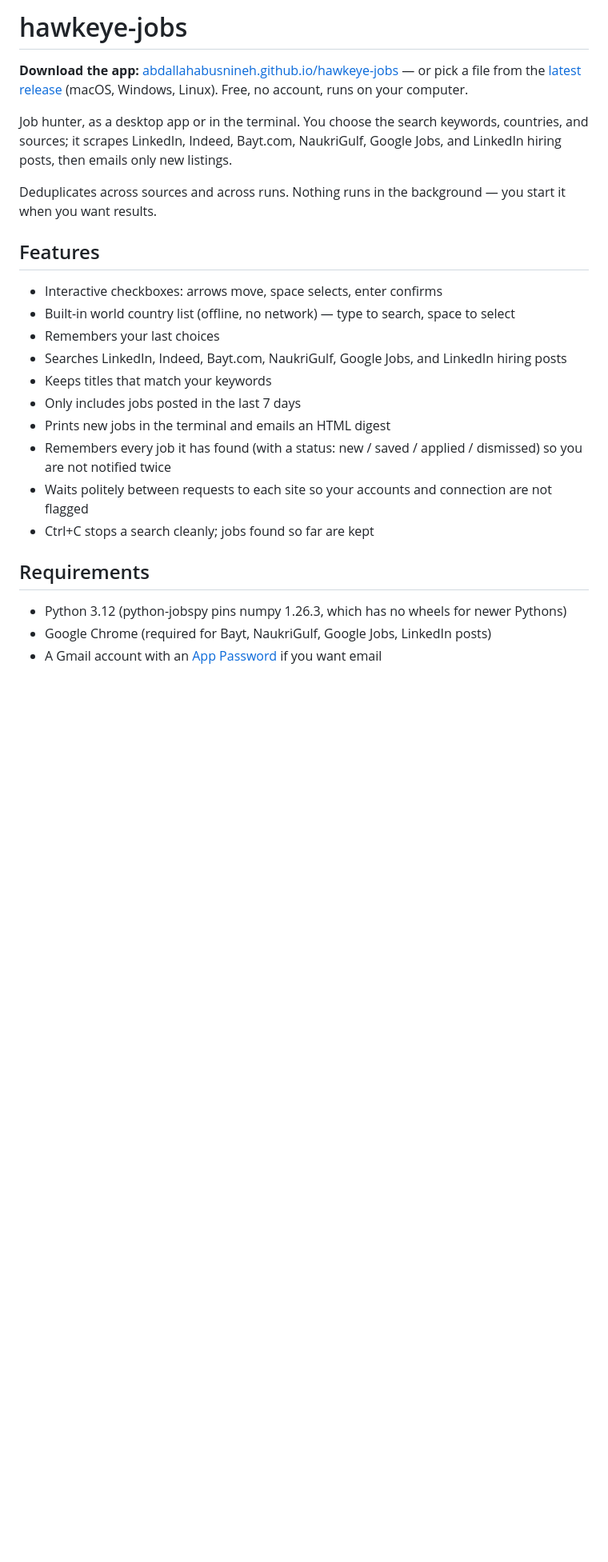
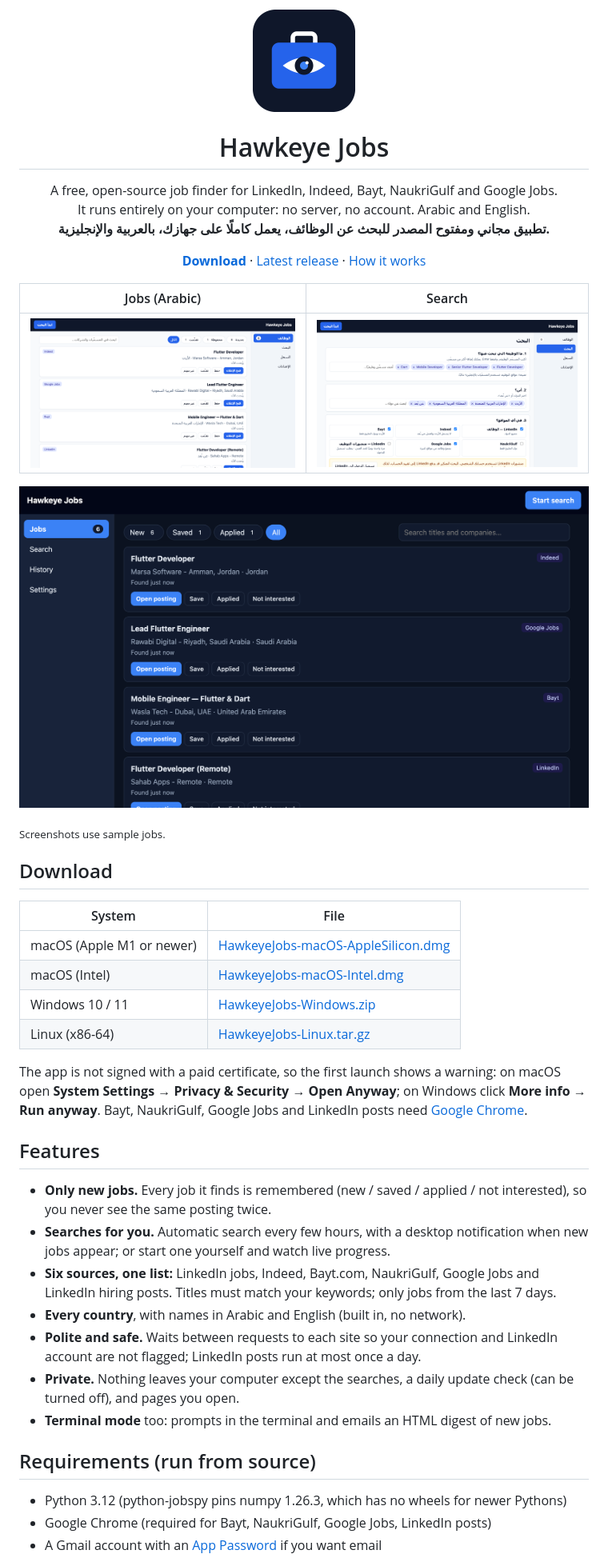
Before and after one commit to Abdallahabusnineh/hawkeye-jobs, a Markdown page: README.md, the part around one of its changes. Shown at 80% size. Drawn GitHub-style; pictures changed too: docs/screenshots/jobs-ar.png (added), docs/screenshots/jobs-en-dark.png (added), docs/screenshots/search-ar.png (added); blank space fills up the shorter version.

Commit message:
Bundle tls_client's Linux library; README with screenshots and downloads
- hawkeye.spec: add this OS's tls_client libraries straight from the package folder. On Linux
  the import scan took the .so files for modules, so the build had none (caught by --self-test).
- README: icon, screenshots (sample jobs), download table, app features first.

Co-Authored-By: Claude Opus 5.5 <noreply@anthropic.com>

```diff
--- a/README.md
+++ b/README.md
@@ -1,25 +1,51 @@
-# hawkeye-jobs
+<p align="center">
+  <img src="packaging/icon.png" alt="Hawkeye Jobs icon" width="128" height="128">
+</p>
 
-**Download the app:** [abdallahabusnineh.github.io/hawkeye-jobs](https://abdallahabusnineh.github.io/hawkeye-jobs/) — or pick a file from the [latest release](https://github.com/Abdallahabusnineh/hawkeye-jobs/releases/latest) (macOS, Windows, Linux). Free, no account, runs on your computer.
+<h1 align="center">Hawkeye Jobs</h1>
 
-Job hunter, as a desktop app or in the terminal. You choose the search keywords, countries, and sources; it scrapes LinkedIn, Indeed, Bayt.com, NaukriGulf, Google Jobs, and LinkedIn hiring posts, then emails only new listings.
+<p align="center">
+  A free, open-source job finder for LinkedIn, Indeed, Bayt, NaukriGulf and Google Jobs.<br>
+  It runs entirely on your computer: no server, no account. Arabic and English.<br>
+  <b>تطبيق مجاني ومفتوح المصدر للبحث عن الوظائف، يعمل كاملًا على جهازك، بالعربية والإنجليزية.</b>
+</p>
 
-Deduplicates across sources and across runs. Nothing runs in the background — you start it when you want results.
+<p align="center">
+  <a href="https://abdallahabusnineh.github.io/hawkeye-jobs/"><b>Download</b></a> ·
+  <a href="https://github.com/Abdallahabusnineh/hawkeye-jobs/releases/latest">Latest release</a> ·
+  <a href="docs/ARCHITECTURE.md">How it works</a>
+</p>
+
+| Jobs (Arabic) | Search |
+|---|---|
+| ![Jobs page in Arabic](docs/screenshots/jobs-ar.png) | ![Search page in Arabic](docs/screenshots/search-ar.png) |
+
+![Jobs page in English, dark theme](docs/screenshots/jobs-en-dark.png)
+
+<sub>Screenshots use sample jobs.</sub>
+
+## Download
+
+| System | File |
+|---|---|
+| macOS (Apple M1 or newer) | [HawkeyeJobs-macOS-AppleSilicon.dmg](https://github.com/Abdallahabusnineh/hawkeye-jobs/releases/latest/download/HawkeyeJobs-macOS-AppleSilicon.dmg) |
+| macOS (Intel) | [HawkeyeJobs-macOS-Intel.dmg](https://github.com/Abdallahabusnineh/hawkeye-jobs/releases/latest/download/HawkeyeJobs-macOS-Intel.dmg) |
+| Windows 10 / 11 | [HawkeyeJobs-Windows.zip](https://github.com/Abdallahabusnineh/hawkeye-jobs/releases/latest/download/HawkeyeJobs-Windows.zip) |
+| Linux (x86-64) | [HawkeyeJobs-Linux.tar.gz](https://github.com/Abdallahabusnineh/hawkeye-jobs/releases/latest/download/HawkeyeJobs-Linux.tar.gz) |
+
+The app is not signed with a paid certificate, so the first launch shows a warning: on macOS open **System Settings → Privacy & Security → Open Anyway**; on Windows click **More info → Run anyway**. Bayt, NaukriGulf, Google Jobs and LinkedIn posts need [Google Chrome](https://www.google.com/chrome/).
 
 ## Features
 
-- Interactive checkboxes: arrows move, space selects, enter confirms
-- Built-in world country list (offline, no network) — type to search, space to select
-- Remembers your last choices
-- Searches LinkedIn, Indeed, Bayt.com, NaukriGulf, Google Jobs, and LinkedIn hiring posts
-- Keeps titles that match your keywords
-- Only includes jobs posted in the last 7 days
-- Prints new jobs in the terminal and emails an HTML digest
-- Remembers every job it has found (with a status: new / saved / applied / dismissed) so you are not notified twice
-- Waits politely between requests to each site so your accounts and connection are not flagged
-- Ctrl+C stops a search cleanly; jobs found so far are kept
+- **Only new jobs.** Every job it finds is remembered (new / saved / applied / not interested), so you never see the same posting twice.
+- **Searches for you.** Automatic search every few hours, with a desktop notification when new jobs appear; or start one yourself and watch live progress.
+- **Six sources, one list:** LinkedIn jobs, Indeed, Bayt.com, NaukriGulf, Google Jobs and LinkedIn hiring posts. Titles must match your keywords; only jobs from the last 7 days.
+- **Every country**, with names in Arabic and English (built in, no network).
+- **Polite and safe.** Waits between requests to each site so your connection and LinkedIn account are not flagged; LinkedIn posts run at most once a day.
+- **Private.** Nothing leaves your computer except the searches, a daily update check (can be turned off), and pages you open.
+- **Terminal mode** too: prompts in the terminal and emails an HTML digest of new jobs.
 
-## Requirements
+## Requirements (run from source)
 
 - Python 3.12 (python-jobspy pins numpy 1.26.3, which has no wheels for newer Pythons)
 - Google Chrome (required for Bayt, NaukriGulf, Google Jobs, LinkedIn posts)
```
Also changed, not shown: other parts of README.md (+2 -2 lines), 2 other files.
